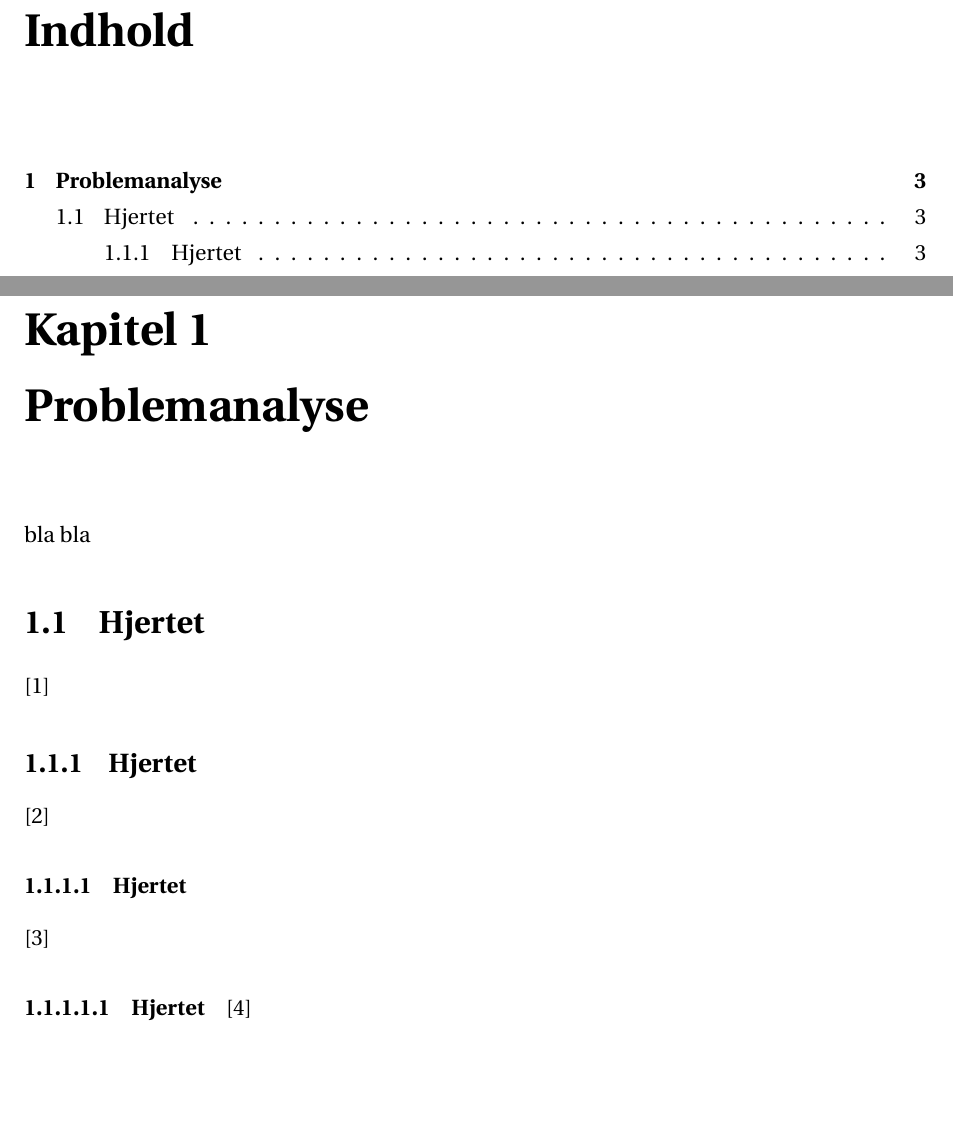
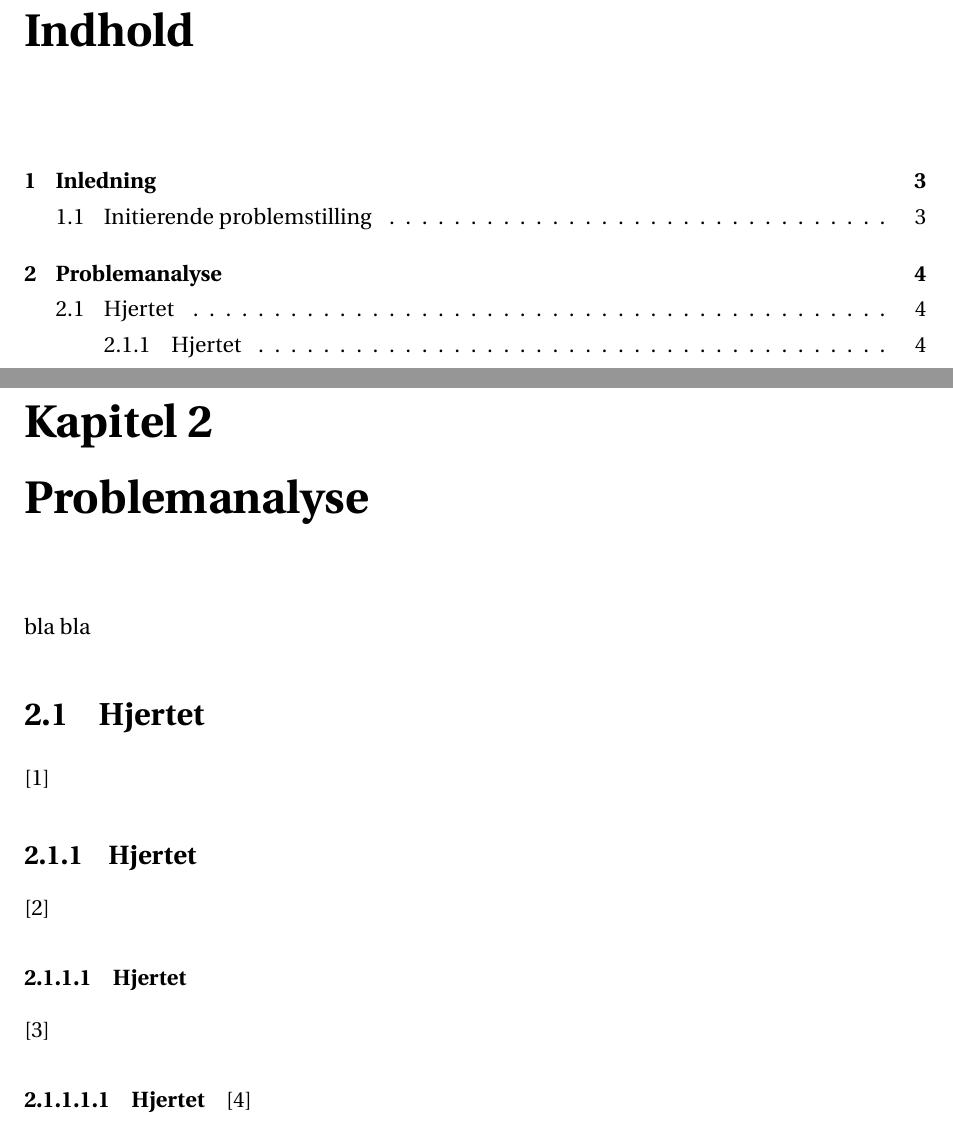
Before and after one commit to xraycat123/16gr4404, a LaTeX document (arbejdsblad/main.tex): two parts of pages 3 and 4 of 5 before the commit and two parts of pages 3 and 5 of 6 after it, joined at a grey line, cut so that both start at the same text, the shorter picture padded with empty space. Compiled offline with pdfLaTeX.

Commit message:
Indledning tilføjet main

```diff
--- a/arbejdsblad/main.tex
+++ b/arbejdsblad/main.tex
@@ -73,6 +73,7 @@
 %%%%%%%%%%%%%%%%%%%%%%%%%%%%%%%%%%%%%%%%%%%%%%%%%%%%
 %%%%%%%%%%%%%%%%%%%%%%%%%%%%%%%%%%%%%%%%%%%%%%%%%%%
 %%%%% Her indsættes vores arbejdsblade
+\input{sections/start/indledning}
 \input{sections/problemanalyse/problemanalyse}
 	\input{sections/problemanalyse/hjertet}
 	%\input{sections/problemanalyse/telemedicin}
```
